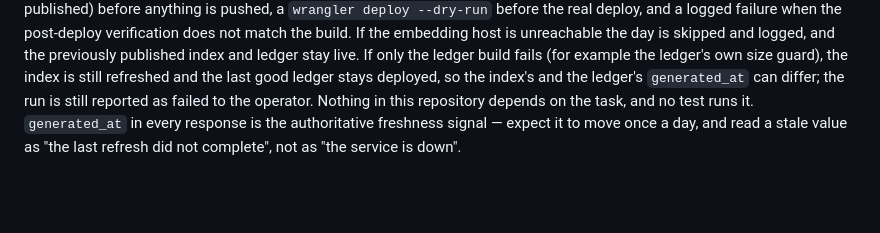
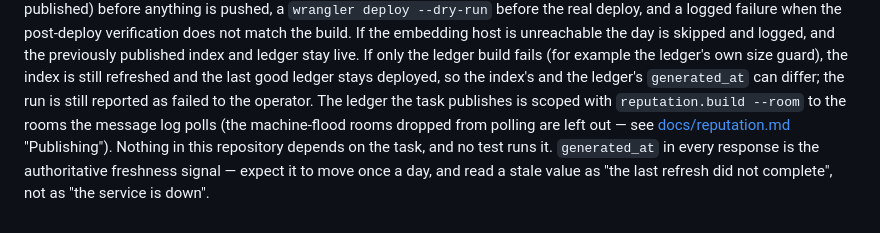
Before and after one commit to djd39448/openagentsearch, a Markdown page: docs/api.md, the part around the change. Rendered like a GitHub page; blank space fills up the shorter version.

```diff
--- a/docs/api.md
+++ b/docs/api.md
@@ -440,7 +440,9 @@ when the post-deploy verification does not match the build. If the embedding hos
 day is skipped and logged, and the previously published index and ledger stay live. If only the
 ledger build fails (for example the ledger's own size guard), the index is still refreshed and the
 last good ledger stays deployed, so the index's and the ledger's `generated_at` can differ; the run
-is still reported as failed to the operator. Nothing in this
+is still reported as failed to the operator. The ledger the task publishes is scoped with
+`reputation.build --room` to the rooms the message log polls (the machine-flood rooms dropped from
+polling are left out — see [docs/reputation.md](./reputation.md) "Publishing"). Nothing in this
 repository depends on the task, and no test runs it. `generated_at` in every response is the
 authoritative freshness signal — expect it to move once a day, and read a stale value as "the last
 refresh did not complete", not as "the service is down".
```
Also changed, not shown: docs/reputation.md (+9 -1 lines).
